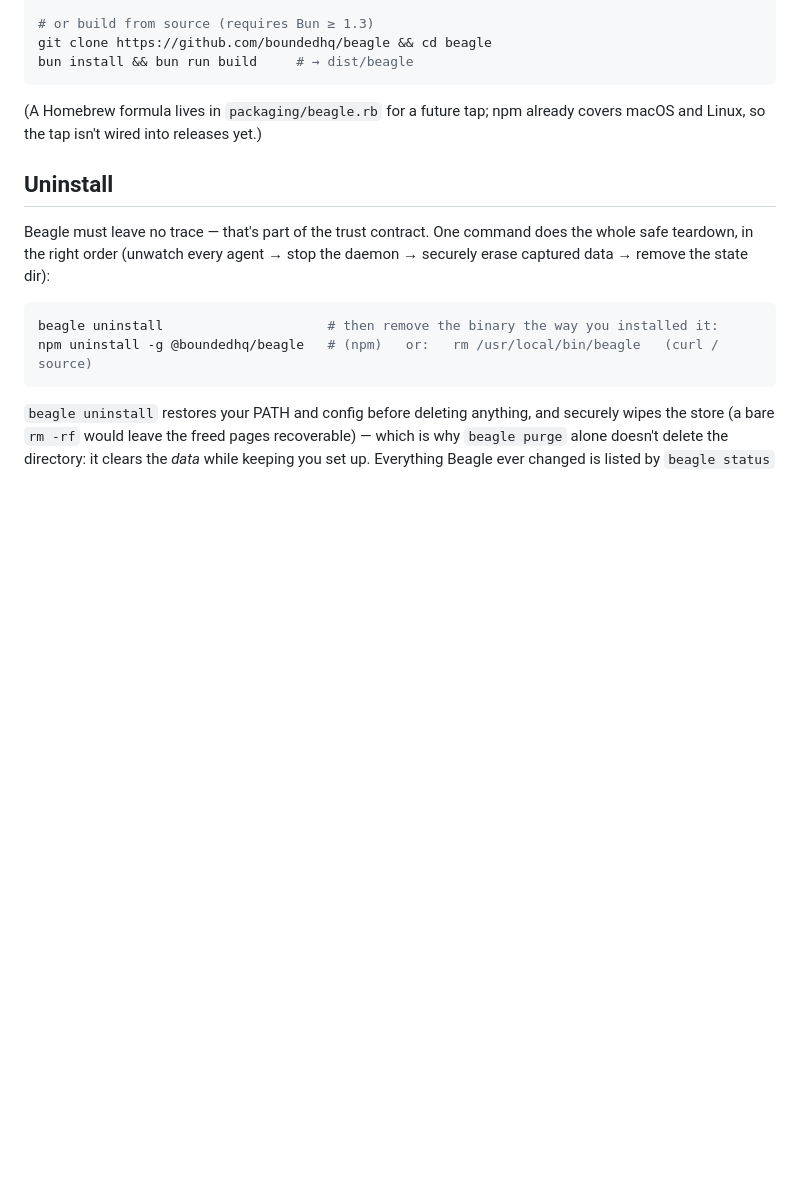
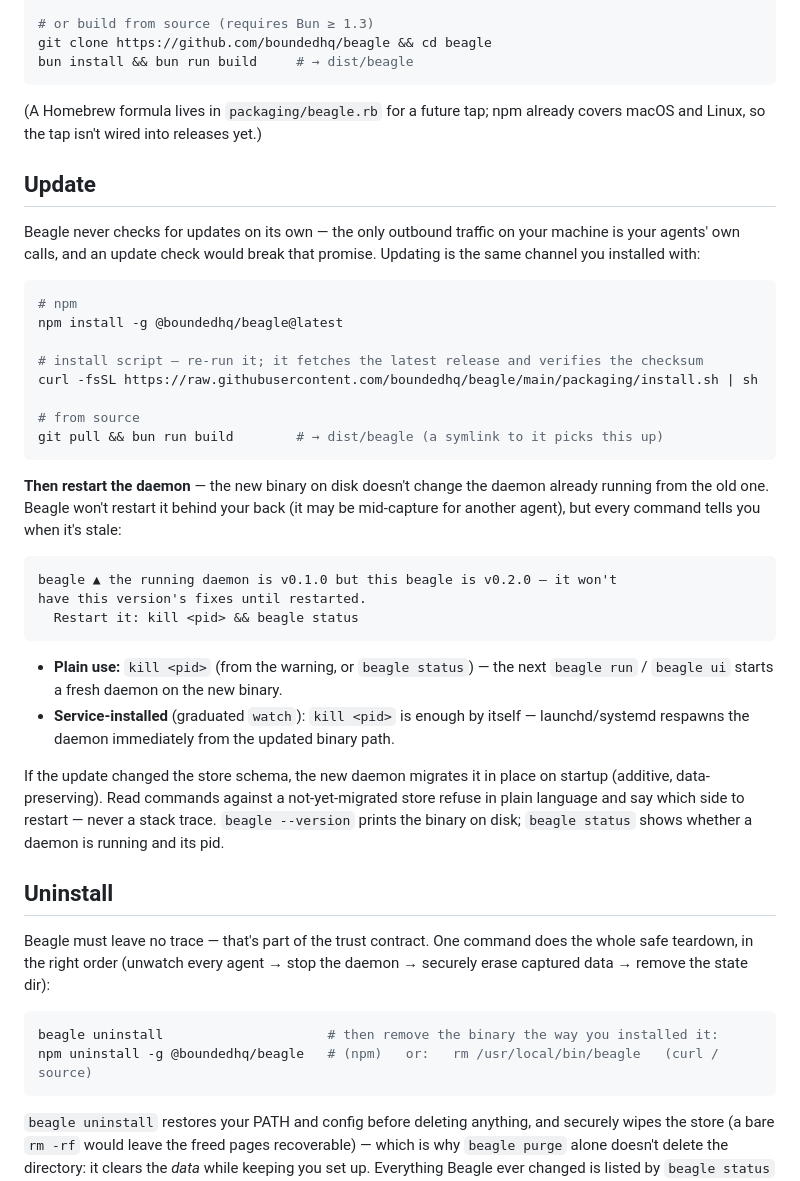
Before and after one commit to boundedhq/beagle, a Markdown page: README.md, the part around the change. Rendered like a GitHub page; blank space fills up the shorter version.

Commit message:
README: add an Update section
How to update per install channel (npm / install script / source), the
daemon-restart step people forget — with the stale-daemon warning shown,
and the plain vs service-installed remedies — plus what happens on a
schema change, and why Beagle never checks for updates on its own (the
no-outbound-traffic trust contract).

Co-Authored-By: Claude Opus 4.8 <noreply@anthropic.com>

````diff
--- a/README.md
+++ b/README.md
@@ -207,6 +207,46 @@ bun install && bun run build     # → dist/beagle
 (A Homebrew formula lives in `packaging/beagle.rb` for a future tap; npm already
 covers macOS and Linux, so the tap isn't wired into releases yet.)
 
+## Update
+
+Beagle never checks for updates on its own — the only outbound traffic on
+your machine is your agents' own calls, and an update check would break that
+promise. Updating is the same channel you installed with:
+
+```sh
+# npm
+npm install -g @boundedhq/beagle@latest
+
+# install script — re-run it; it fetches the latest release and verifies the checksum
+curl -fsSL https://raw.githubusercontent.com/boundedhq/beagle/main/packaging/install.sh | sh
+
+# from source
+git pull && bun run build        # → dist/beagle (a symlink to it picks this up)
+```
+
+**Then restart the daemon** — the new binary on disk doesn't change the
+daemon already running from the old one. Beagle won't restart it behind your
+back (it may be mid-capture for another agent), but every command tells you
+when it's stale:
+
+```
+beagle ▲ the running daemon is v0.1.0 but this beagle is v0.2.0 — it won't
+have this version's fixes until restarted.
+  Restart it: kill <pid> && beagle status
+```
+
+- **Plain use:** `kill <pid>` (from the warning, or `beagle status`) — the
+  next `beagle run` / `beagle ui` starts a fresh daemon on the new binary.
+- **Service-installed** (graduated `watch`): `kill <pid>` is enough by
+  itself — launchd/systemd respawns the daemon immediately from the updated
+  binary path.
+
+If the update changed the store schema, the new daemon migrates it in place
+on startup (additive, data-preserving). Read commands against a
+not-yet-migrated store refuse in plain language and say which side to
+restart — never a stack trace. `beagle --version` prints the binary on disk;
+`beagle status` shows whether a daemon is running and its pid.
+
 ## Uninstall
 
 Beagle must leave no trace — that's part of the trust contract. One command
````
